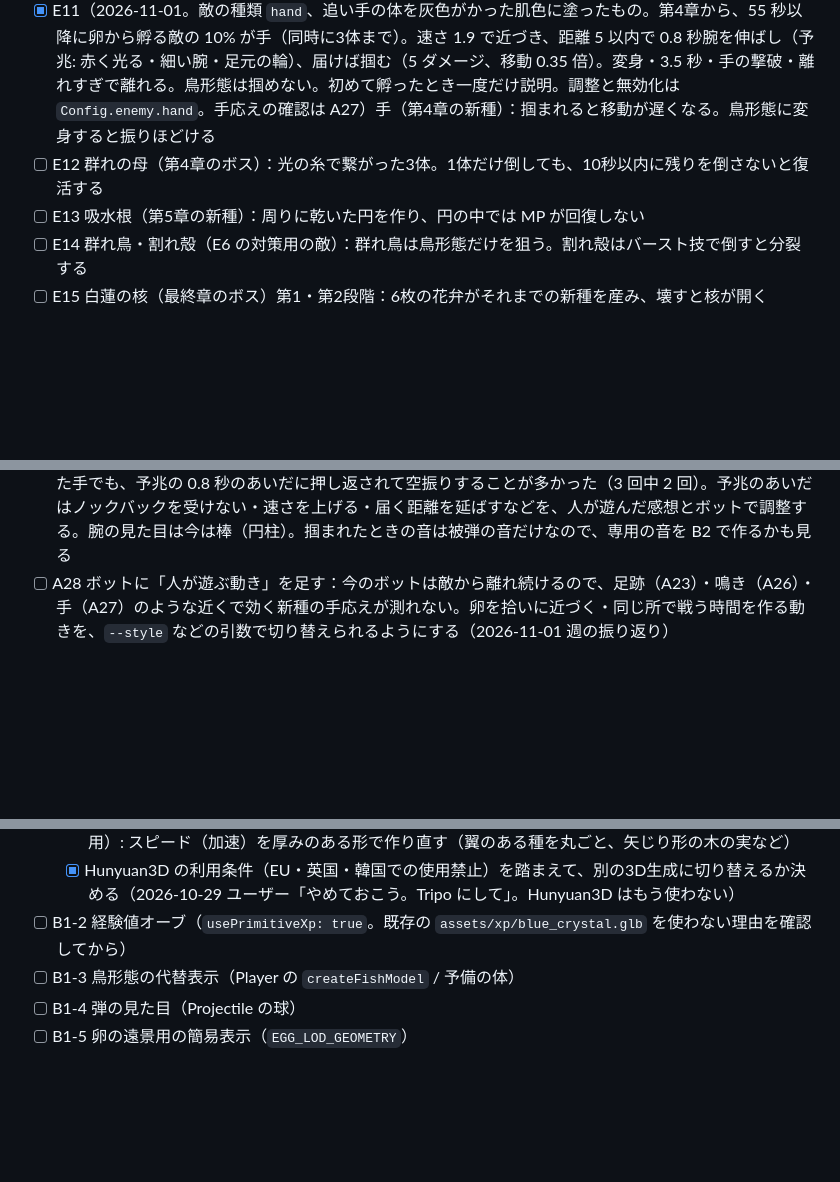
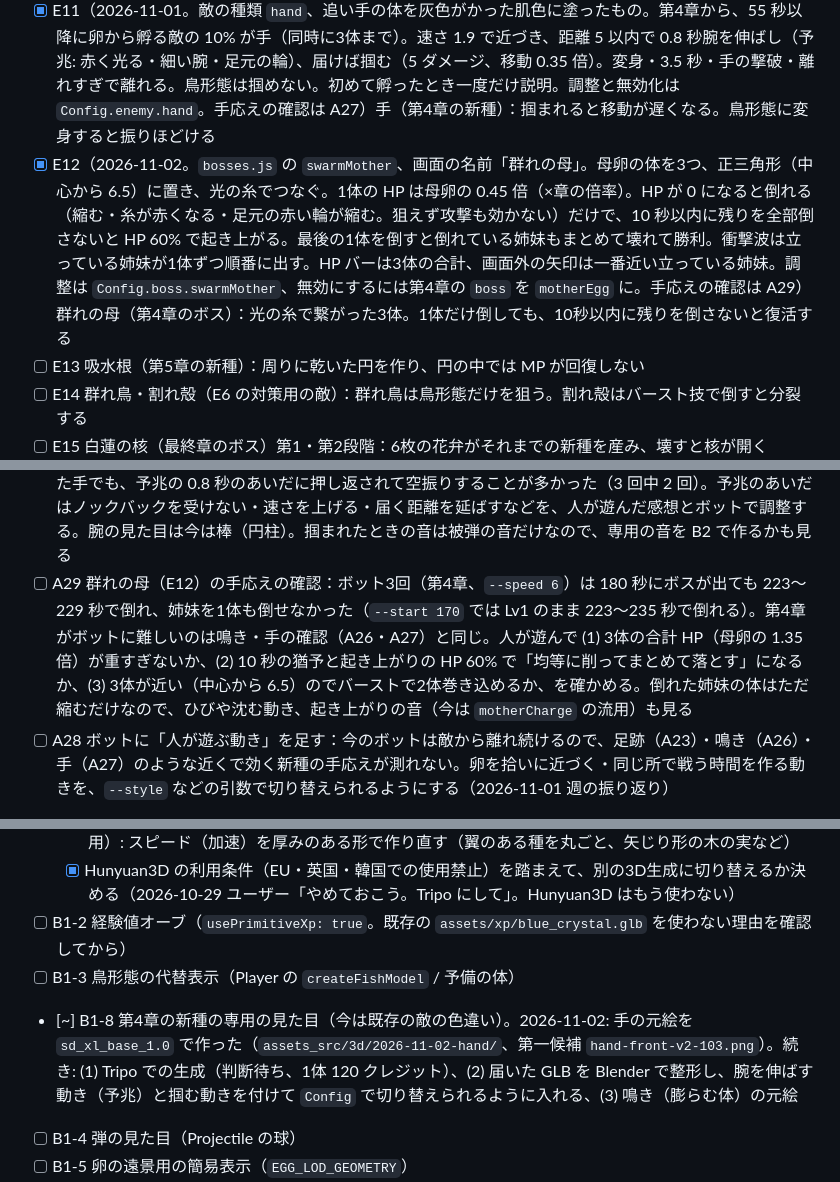
Before and after one commit to TOMOKIKAWADA-ai/PlanetOfNewGrowth, a Markdown page: docs/dev-cycle/backlog.md, 3 parts joined by grey strips. Drawn GitHub-style; blank space fills up the shorter version.

```diff
--- a/docs/dev-cycle/backlog.md
+++ b/docs/dev-cycle/backlog.md
@@ -34,7 +34,7 @@
 - [x] E9（2026-10-30。`src/bosses.js` の `floodgateMother`。水中の沖に置き、潜っている間は攻撃が 0 倍（灰色の火花と「潜っていて効かない」）。7.5 秒ごとにプレイヤーへ向けてオタマジャクシ5匹の列を流す（速さ 5.5、触れると 9。敵の上限を無視して出し、8 秒ほどで消える）。魚形態で3回噛む（噛みつきの間隔 0.8 秒）と浮上して 7 秒気絶し、そのあいだ攻撃 1.6 倍。調整と無効化は `Config.boss.floodgateMother`。手応えの確認は A24）水門の母（第3章のボス）：潜っている間は攻撃が効かない。魚形態で3回噛むと浮上して気絶する
 - [x] E10（2026-10-31。敵の種類 `crier`、産卵獣の体を紫に塗ったもの。第4章から、40 秒以降に卵から孵る敵の 10% が鳴き（同時に3体まで）。動かず、6 秒ごとに 1.4 秒かけて膨らみ（光が強まり、届く範囲の薄い輪）、鳴くと半径 9 の卵の孵化を 3 秒早める（若い卵は 4 秒育つ）。鳥形態の急降下は近くの卵より鳴きを先に狙い、一撃で潰す。初めて孵ったとき一度だけ説明。孵化予報の新種にも登録。調整と無効化は `Config.enemy.crier`。手応えの確認は A26）鳴き（第4章の新種）：動かず、数秒ごとに周りの卵の孵化を早める。鳴く前に体が膨らむ
 - [x] E11（2026-11-01。敵の種類 `hand`、追い手の体を灰色がかった肌色に塗ったもの。第4章から、55 秒以降に卵から孵る敵の 10% が手（同時に3体まで）。速さ 1.9 で近づき、距離 5 以内で 0.8 秒腕を伸ばし（予兆: 赤く光る・細い腕・足元の輪）、届けば掴む（5 ダメージ、移動 0.35 倍）。変身・3.5 秒・手の撃破・離れすぎで離れる。鳥形態は掴めない。初めて孵ったとき一度だけ説明。調整と無効化は `Config.enemy.hand`。手応えの確認は A27）手（第4章の新種）：掴まれると移動が遅くなる。鳥形態に変身すると振りほどける
-- [ ] E12 群れの母（第4章のボス）：光の糸で繋がった3体。1体だけ倒しても、10秒以内に残りを倒さないと復活する
+- [x] E12（2026-11-02。`bosses.js` の `swarmMother`、画面の名前「群れの母」。母卵の体を3つ、正三角形（中心から 6.5）に置き、光の糸でつなぐ。1体の HP は母卵の 0.45 倍（×章の倍率）。HP が 0 になると倒れる（縮む・糸が赤くなる・足元の赤い輪が縮む。狙えず攻撃も効かない）だけで、10 秒以内に残りを全部倒さないと HP 60% で起き上がる。最後の1体を倒すと倒れている姉妹もまとめて壊れて勝利。衝撃波は立っている姉妹が1体ずつ順番に出す。HP バーは3体の合計、画面外の矢印は一番近い立っている姉妹。調整は `Config.boss.swarmMother`、無効にするには第4章の `boss` を `motherEgg` に。手応えの確認は A29）群れの母（第4章のボス）：光の糸で繋がった3体。1体だけ倒しても、10秒以内に残りを倒さないと復活する
 - [ ] E13 吸水根（第5章の新種）：周りに乾いた円を作り、円の中では MP が回復しない
 - [ ] E14 群れ鳥・割れ殻（E6 の対策用の敵）：群れ鳥は鳥形態だけを狙う。割れ殻はバースト技で倒すと分裂する
 - [ ] E15 白蓮の核（最終章のボス）第1・第2段階：6枚の花弁がそれまでの新種を産み、壊すと核が開く
@@ -64,6 +64,7 @@
 - [ ] A22 追い手（E7）の手応えの確認：ボットが立ち止まった瞬間を狙わない（今は母卵と同じく距離 9 で撃ち続ける）。`pursuit.state === 'laying'` のときに攻撃を集中し、それ以外は距離を取って雑魚と卵を減らす動きを足し、撃破時間を測る。殻が閉じているときの 0.3 倍が「効かない」と分かるか（今は灰色の火花だけ）、ダメージ数字や音で示すかも見る
 - [ ] A26 鳴き（E10）の手応えの確認：ボット3回（第4章、`--speed 6`）で鳴きは 4〜7 体、鳴いた回数 21〜77、早めた卵は延べ 10〜396 個、急降下で潰したのは 0〜2 体。鳴きなしの3回と比べて被ダメージ・死亡時刻はほぼ同じ（どちらも全敗。第4章はボットにはまだ難しい）。ボットは鳥形態の急降下の範囲（4.5）に鳴きが入ることが少ない。人が「鳴きを見つけて飛んでいく」かを確かめ、出る割合（10%）・範囲（9）・早める秒（3）を調整する。鳴き声の輪（半径 9）がスクリーンショットでは見えにくかったので、輪の太さ・濃さも見る。鳴き声の音は `motherRelease` の流用（B2 で専用の音）
 - [ ] A27 手（E11）の手応えの確認：ボット3回（第4章、`--speed 6`）で手は 3〜6 体孵ったが、予兆も掴みも 0 回。ボットは敵から離れ続け、自動射撃のノックバックで手を押し返すので近づけない。確認用に置いた手でも、予兆の 0.8 秒のあいだに押し返されて空振りすることが多かった（3 回中 2 回）。予兆のあいだはノックバックを受けない・速さを上げる・届く距離を延ばすなどを、人が遊んだ感想とボットで調整する。腕の見た目は今は棒（円柱）。掴まれたときの音は被弾の音だけなので、専用の音を B2 で作るかも見る
+- [ ] A29 群れの母（E12）の手応えの確認：ボット3回（第4章、`--speed 6`）は 180 秒にボスが出ても 223〜229 秒で倒れ、姉妹を1体も倒せなかった（`--start 170` では Lv1 のまま 223〜235 秒で倒れる）。第4章がボットに難しいのは鳴き・手の確認（A26・A27）と同じ。人が遊んで (1) 3体の合計 HP（母卵の 1.35 倍）が重すぎないか、(2) 10 秒の猶予と起き上がりの HP 60% で「均等に削ってまとめて落とす」になるか、(3) 3体が近い（中心から 6.5）のでバーストで2体巻き込めるか、を確かめる。倒れた姉妹の体はただ縮むだけなので、ひびや沈む動き、起き上がりの音（今は `motherCharge` の流用）も見る
 - [ ] A28 ボットに「人が遊ぶ動き」を足す：今のボットは敵から離れ続けるので、足跡（A23）・鳴き（A26）・手（A27）のような近くで効く新種の手応えが測れない。卵を拾いに近づく・同じ所で戦う時間を作る動きを、`--style` などの引数で切り替えられるようにする（2026-11-01 週の振り返り）
 - [?] A9 第1章のポンプ耐久値を戦闘の仕組みとして実装（現状は台本のみ。`docs/story-direction.md` では意図的に未実装としているため、着手前に確認）
 - [x] A10 第2章（水没ステージ）をストーリーに接続 → 全6章のキャンペーンとして接続済み（2026-10-20、別チャットで実装しユーザー承認済み）
@@ -86,6 +87,7 @@
   - [x] Hunyuan3D の利用条件（EU・英国・韓国での使用禁止）を踏まえて、別の3D生成に切り替えるか決める（2026-10-29 ユーザー「やめておこう。Tripo にして」。Hunyuan3D はもう使わない）
 - [ ] B1-2 経験値オーブ（`usePrimitiveXp: true`。既存の `assets/xp/blue_crystal.glb` を使わない理由を確認してから）
 - [ ] B1-3 鳥形態の代替表示（Player の `createFishModel` / 予備の体）
+- [~] B1-8 第4章の新種の専用の見た目（今は既存の敵の色違い）。2026-11-02: 手の元絵を `sd_xl_base_1.0` で作った（`assets_src/3d/2026-11-02-hand/`、第一候補 `hand-front-v2-103.png`）。続き: (1) Tripo での生成（判断待ち、1体 120 クレジット）、(2) 届いた GLB を Blender で整形し、腕を伸ばす動き（予兆）と掴む動きを付けて `Config` で切り替えられるように入れる、(3) 鳴き（膨らむ体）の元絵
 - [ ] B1-4 弾の見た目（Projectile の球）
 - [ ] B1-5 卵の遠景用の簡易表示（`EGG_LOD_GEOMETRY`）
 - [ ] B1-6 水没ステージの装飾（葦・草・岩の Primitive）
```
Also changed, not shown: docs/dev-cycle/asset-ledger.md (+10 -0 lines), docs/dev-cycle/asset-pipeline.md (+3 -0 lines), docs/devlog/2026-11-02.md (added, +43 -0 lines), docs/devlog/img/2026-11-02-hand-source.jpg (added), 11 other files.
